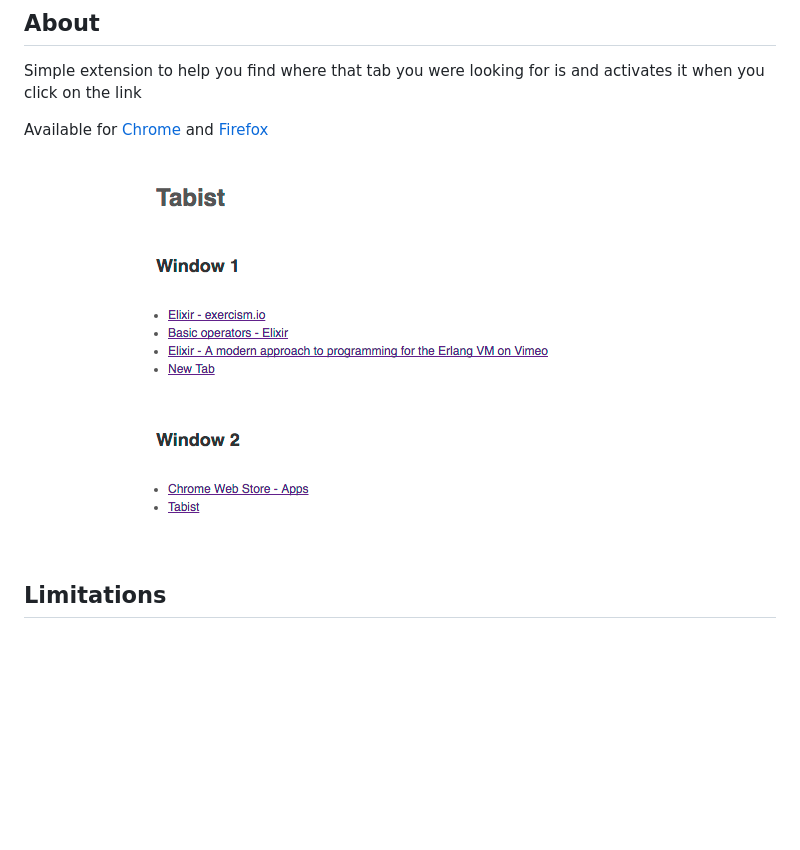
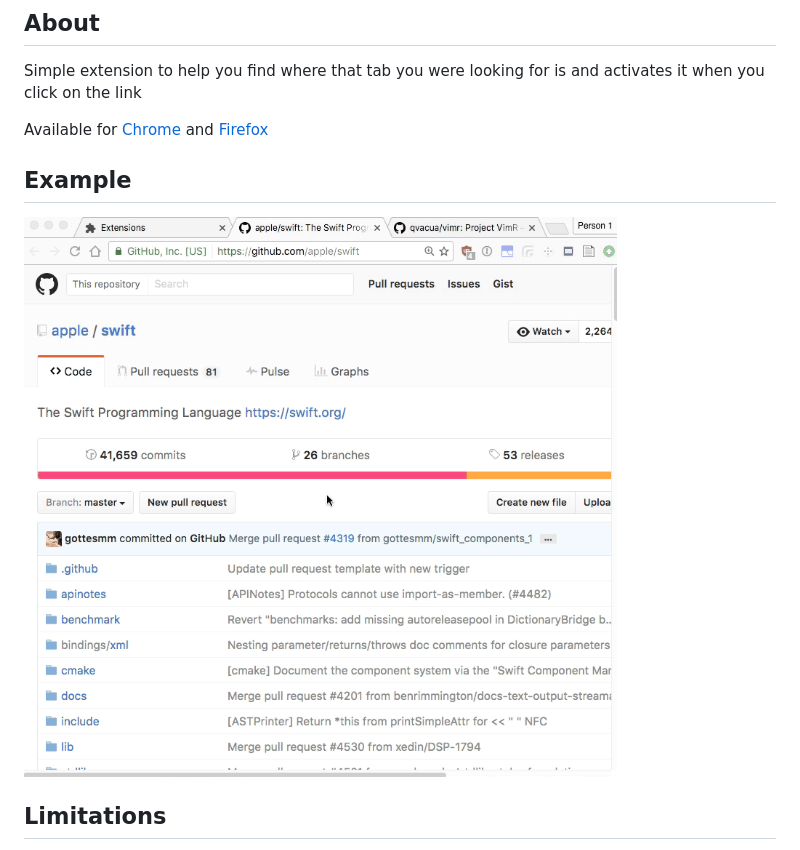
Before and after one commit to fiveNinePlusR/tabist, a Markdown page: README.md, the part around the change. GitHub-like rendering; pictures changed too: example.gif (added), screenshot.png (deleted); blank space fills up the shorter version.

Commit message:
Update readme with an example gif.

```diff
--- a/README.md
+++ b/README.md
@@ -6,7 +6,9 @@ Simple extension to help you find where that tab you were looking for is and act
 
 Available for [Chrome](https://chrome.google.com/webstore/detail/tabist/hdjegjggiogfkaldbfphfdkpggjemaha) and [Firefox](https://addons.mozilla.org/en-US/firefox/addon/tabist/)
 
-![Screenshot](screenshot.png)
+## Example
+
+![Example](example.gif)
 
 ## Limitations
 
```
